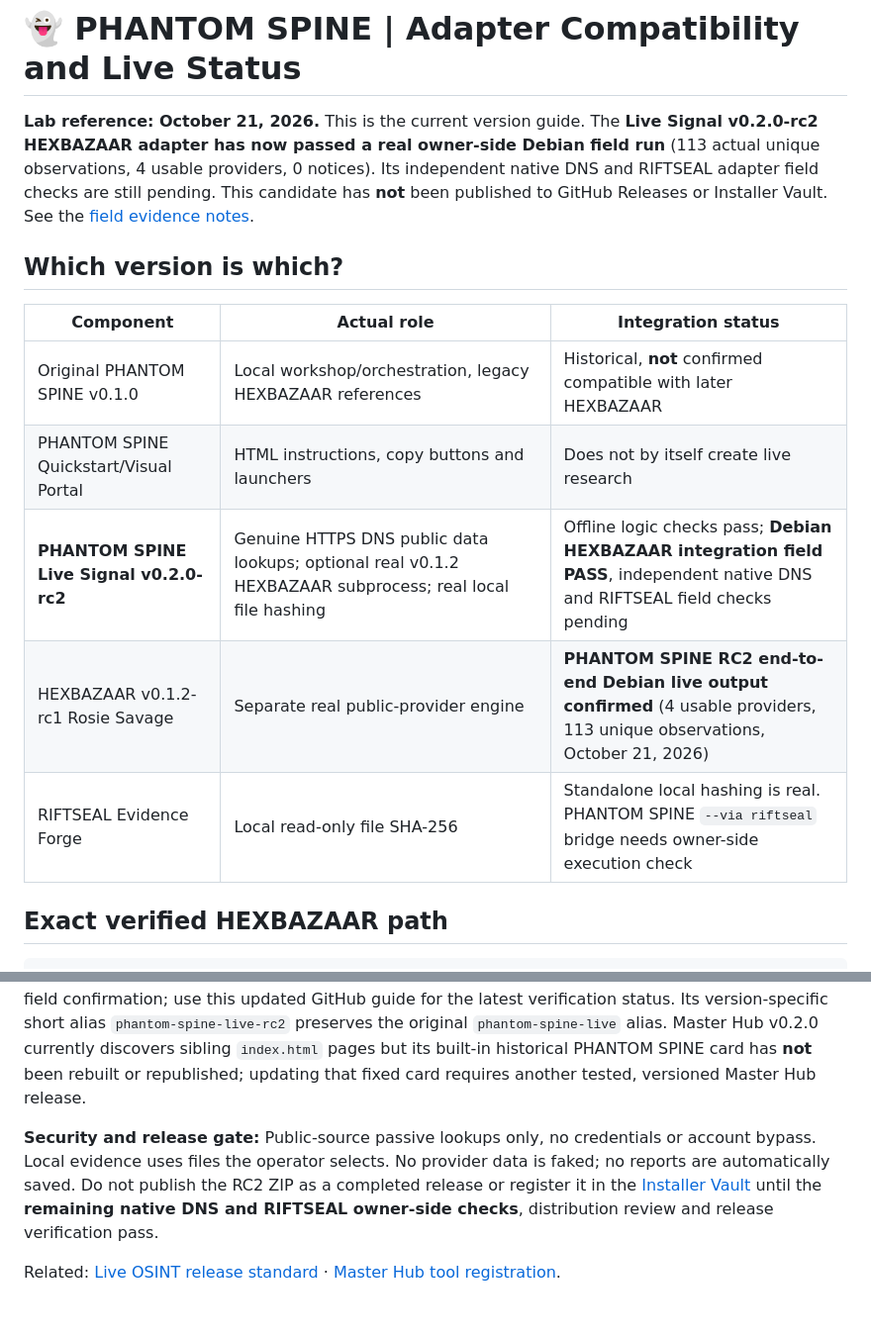
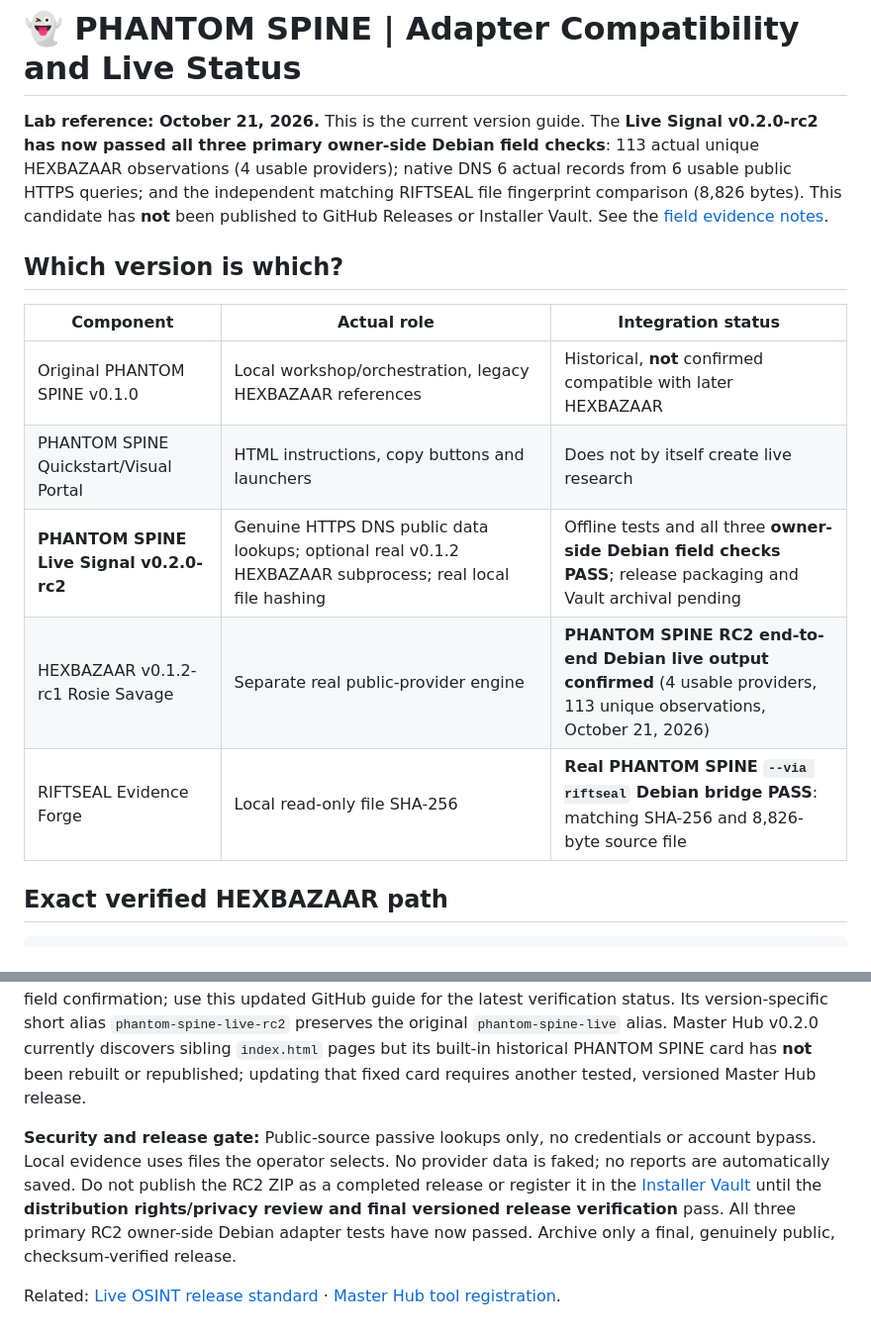
Before and after one commit to Hellfire13666/glitchbyte-phantom-labs, a Markdown page: docs/PHANTOM_SPINE_ADAPTER_STATUS.md, 2 parts joined by grey strips. Shown at 99% size. Rendered like a GitHub page.

Commit message:
Update tool documentation

```diff
--- a/docs/PHANTOM_SPINE_ADAPTER_STATUS.md
+++ b/docs/PHANTOM_SPINE_ADAPTER_STATUS.md
@@ -1,6 +1,6 @@
 # 👻 PHANTOM SPINE | Adapter Compatibility and Live Status
 
-**Lab reference: October 21, 2026.** This is the current version guide. The **Live Signal v0.2.0-rc2 HEXBAZAAR adapter has now passed a real owner-side Debian field run** (113 actual unique observations, 4 usable providers, 0 notices). Its independent native DNS and RIFTSEAL adapter field checks are still pending. This candidate has **not** been published to GitHub Releases or Installer Vault. See the [field evidence notes](PHANTOM_SPINE_RC2_DEBIAN_FIELD_TEST.md).
+**Lab reference: October 21, 2026.** This is the current version guide. The **Live Signal v0.2.0-rc2 has now passed all three primary owner-side Debian field checks**: 113 actual unique HEXBAZAAR observations (4 usable providers); native DNS 6 actual records from 6 usable public HTTPS queries; and the independent matching RIFTSEAL file fingerprint comparison (8,826 bytes). This candidate has **not** been published to GitHub Releases or Installer Vault. See the [field evidence notes](PHANTOM_SPINE_RC2_DEBIAN_FIELD_TEST.md).
 
 ## Which version is which?
 
@@ -8,9 +8,9 @@
 | --- | --- | --- |
 | Original PHANTOM SPINE v0.1.0 | Local workshop/orchestration, legacy HEXBAZAAR references | Historical, **not** confirmed compatible with later HEXBAZAAR |
 | PHANTOM SPINE Quickstart/Visual Portal | HTML instructions, copy buttons and launchers | Does not by itself create live research |
-| **PHANTOM SPINE Live Signal v0.2.0-rc2** | Genuine HTTPS DNS public data lookups; optional real v0.1.2 HEXBAZAAR subprocess; real local file hashing | Offline logic checks pass; **Debian HEXBAZAAR integration field PASS**, independent native DNS and RIFTSEAL field checks pending |
+| **PHANTOM SPINE Live Signal v0.2.0-rc2** | Genuine HTTPS DNS public data lookups; optional real v0.1.2 HEXBAZAAR subprocess; real local file hashing | Offline tests and all three **owner-side Debian field checks PASS**; release packaging and Vault archival pending |
 | HEXBAZAAR v0.1.2-rc1 Rosie Savage | Separate real public-provider engine | **PHANTOM SPINE RC2 end-to-end Debian live output confirmed** (4 usable providers, 113 unique observations, October 21, 2026) |
-| RIFTSEAL Evidence Forge | Local read-only file SHA-256 | Standalone local hashing is real. PHANTOM SPINE `--via riftseal` bridge needs owner-side execution check |
+| RIFTSEAL Evidence Forge | Local read-only file SHA-256 | **Real PHANTOM SPINE `--via riftseal` Debian bridge PASS**: matching SHA-256 and 8,826-byte source file |
 
 ## Exact verified HEXBAZAAR path
 
@@ -68,6 +68,6 @@ Optional real RIFTSEAL adapter check (requires separately installed Evidence For
 
 Use **PHANTOM SPINE Live Signal RC2's five local pages**: `index.html`, `examples.html`, `connections.html`, `adapter-guide.html`, `troubleshooting.html`. They contain 18 copyable commands and versioned compatibility notes. The installed RC2 page files predate the new owner-side HEXBAZAAR field confirmation; use this updated GitHub guide for the latest verification status. Its version-specific short alias `phantom-spine-live-rc2` preserves the original `phantom-spine-live` alias. Master Hub v0.2.0 currently discovers sibling `index.html` pages but its built-in historical PHANTOM SPINE card has **not** been rebuilt or republished; updating that fixed card requires another tested, versioned Master Hub release.
 
-**Security and release gate:** Public-source passive lookups only, no credentials or account bypass. Local evidence uses files the operator selects. No provider data is faked; no reports are automatically saved. Do not publish the RC2 ZIP as a completed release or register it in the [Installer Vault](https://github.com/Hellfire13666/glitchbyte-phantom-labs-releases/blob/main/docs/INSTALLER_VAULT.md) until the **remaining native DNS and RIFTSEAL owner-side checks**, distribution review and release verification pass.
+**Security and release gate:** Public-source passive lookups only, no credentials or account bypass. Local evidence uses files the operator selects. No provider data is faked; no reports are automatically saved. Do not publish the RC2 ZIP as a completed release or register it in the [Installer Vault](https://github.com/Hellfire13666/glitchbyte-phantom-labs-releases/blob/main/docs/INSTALLER_VAULT.md) until the **distribution rights/privacy review and final versioned release verification** pass. All three primary RC2 owner-side Debian adapter tests have now passed. Archive only a final, genuinely public, checksum-verified release.
 
 Related: [Live OSINT release standard](LIVE_OSINT_REAL_OUTPUT_STANDARD.md) · [Master Hub tool registration](MASTER_HUB_TOOL_REGISTRATION.md).
```
